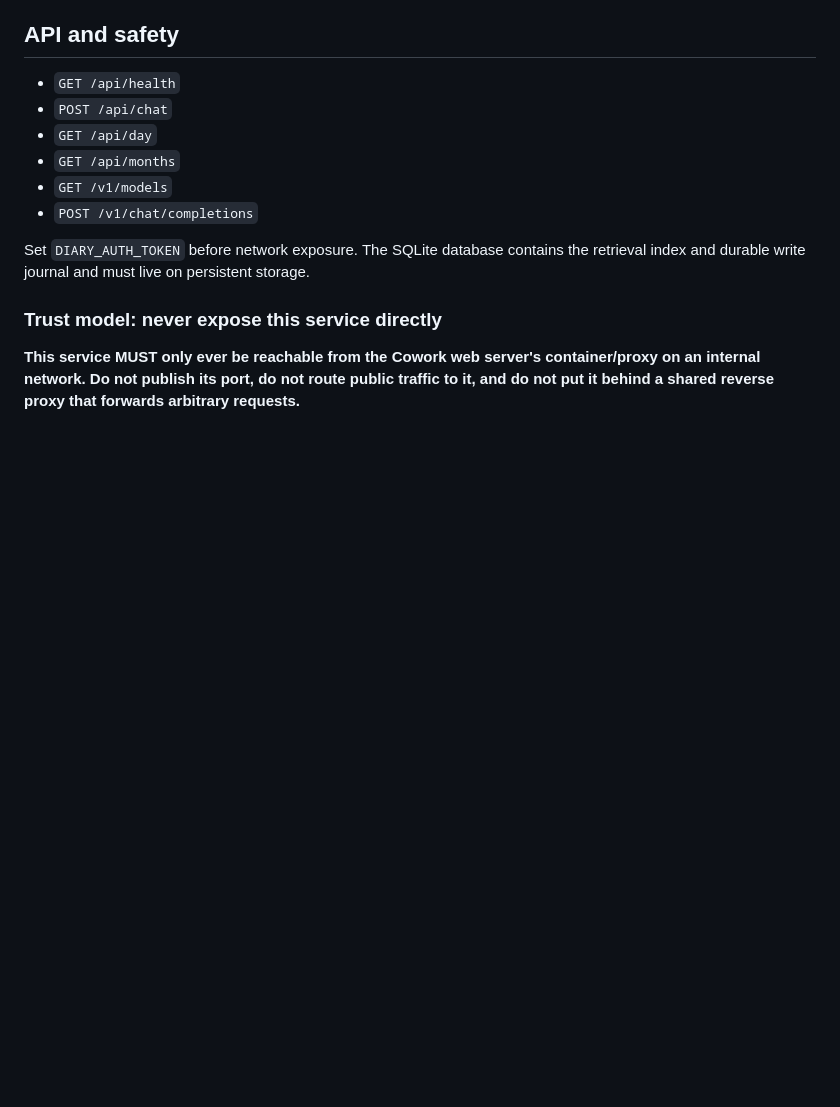
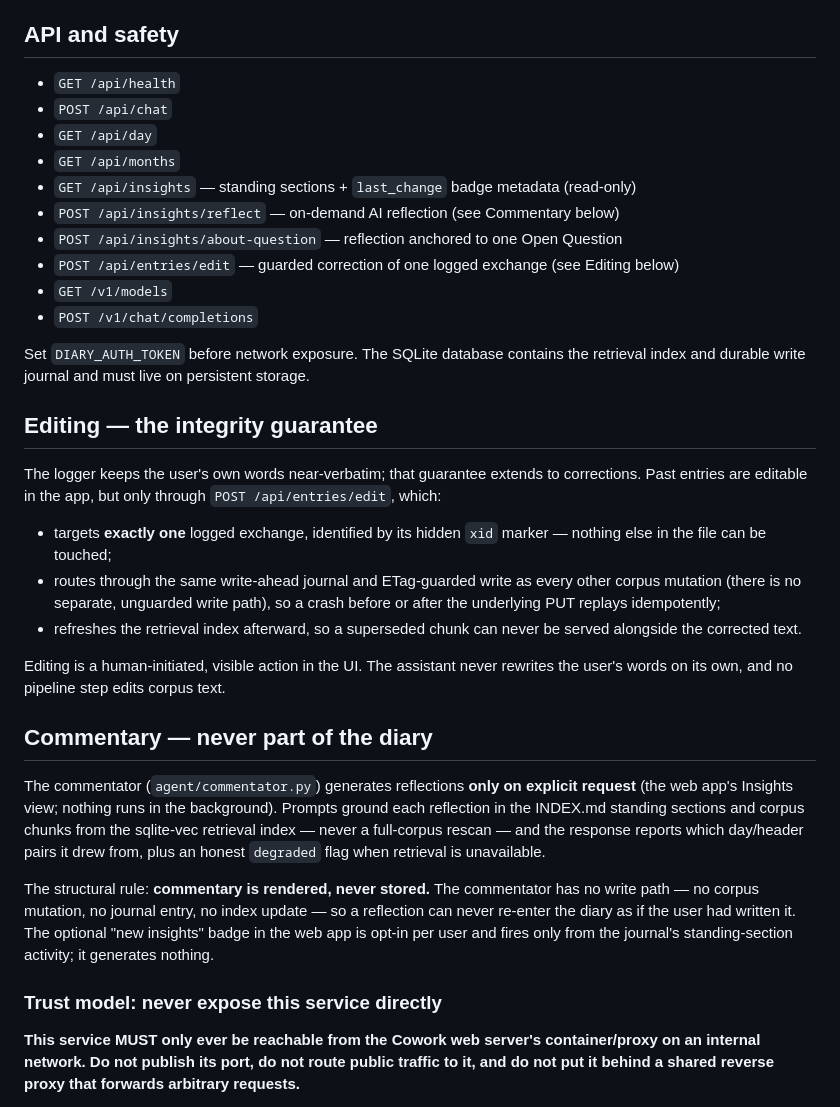
Before and after one commit to sbstndalton/noevia-services, a Markdown page: diary/README.md, the part around the change. Rendered like a GitHub page; blank space fills up the shorter version.

Commit message:
Document Phase 8 guarantees in the diary README
Adds the Editing and Commentary sections: the edit-by-xid integrity
guarantee (single-exchange targeting, journaled writes, retrieval
supersession, human-initiated only) and the commentator's structural
never-persisted rule, plus the new API listing.

```diff
--- a/diary/README.md
+++ b/diary/README.md
@@ -31,10 +31,46 @@ Configuration defaults live in `config/config.yaml`. Environment variables overr
 - `POST /api/chat`
 - `GET /api/day`
 - `GET /api/months`
+- `GET /api/insights` — standing sections + `last_change` badge metadata (read-only)
+- `POST /api/insights/reflect` — on-demand AI reflection (see Commentary below)
+- `POST /api/insights/about-question` — reflection anchored to one Open Question
+- `POST /api/entries/edit` — guarded correction of one logged exchange (see Editing below)
 - `GET /v1/models`
 - `POST /v1/chat/completions`
 
 Set `DIARY_AUTH_TOKEN` before network exposure. The SQLite database contains the retrieval index and durable write journal and must live on persistent storage.
+
+## Editing — the integrity guarantee
+
+The logger keeps the user's own words near-verbatim; that guarantee extends to
+corrections. Past entries are editable in the app, but only through
+`POST /api/entries/edit`, which:
+
+- targets **exactly one** logged exchange, identified by its hidden `xid` marker —
+  nothing else in the file can be touched;
+- routes through the same write-ahead journal and ETag-guarded write as every
+  other corpus mutation (there is no separate, unguarded write path), so a crash
+  before or after the underlying PUT replays idempotently;
+- refreshes the retrieval index afterward, so a superseded chunk can never be
+  served alongside the corrected text.
+
+Editing is a human-initiated, visible action in the UI. The assistant never
+rewrites the user's words on its own, and no pipeline step edits corpus text.
+
+## Commentary — never part of the diary
+
+The commentator (`agent/commentator.py`) generates reflections **only on
+explicit request** (the web app's Insights view; nothing runs in the
+background). Prompts ground each reflection in the INDEX.md standing sections
+and corpus chunks from the sqlite-vec retrieval index — never a full-corpus
+rescan — and the response reports which day/header pairs it drew from, plus an
+honest `degraded` flag when retrieval is unavailable.
+
+The structural rule: **commentary is rendered, never stored.** The commentator
+has no write path — no corpus mutation, no journal entry, no index update — so
+a reflection can never re-enter the diary as if the user had written it. The
+optional "new insights" badge in the web app is opt-in per user and fires only
+from the journal's standing-section activity; it generates nothing.
 
 ### Trust model: never expose this service directly
 
```
